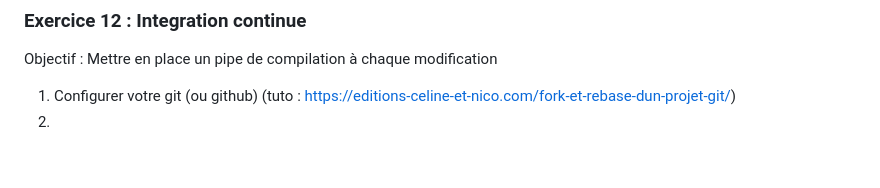
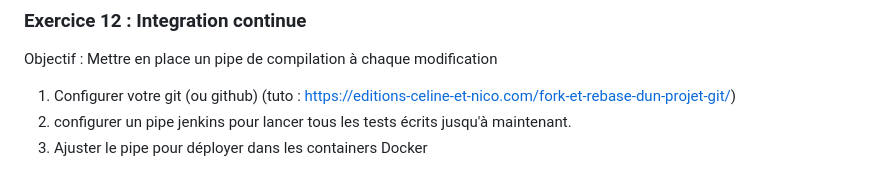
Before and after one commit to AgilbeeTeam/Formation-Tdd-Craft-Python, a Markdown page: README_fr.md, the part around the change printed below. Drawn GitHub-style; blank space fills up the shorter version.

Commit message:
Mise à jour du dernier exercice avec Jenkins pour la formation TDD

```diff
--- a/README_fr.md
+++ b/README_fr.md
@@ -386,4 +386,5 @@ Autres framework BDD :
 Objectif : Mettre en place un pipe de compilation à chaque modification
 
 1. Configurer votre git (ou github) (tuto : https://editions-celine-et-nico.com/fork-et-rebase-dun-projet-git/)
-2.
+2. configurer un pipe jenkins pour lancer tous les tests écrits jusqu'à maintenant.
+3. Ajuster le pipe pour déployer dans les containers Docker
```
Also changed, not shown: other parts of README_fr.md (+2 -2 lines).
